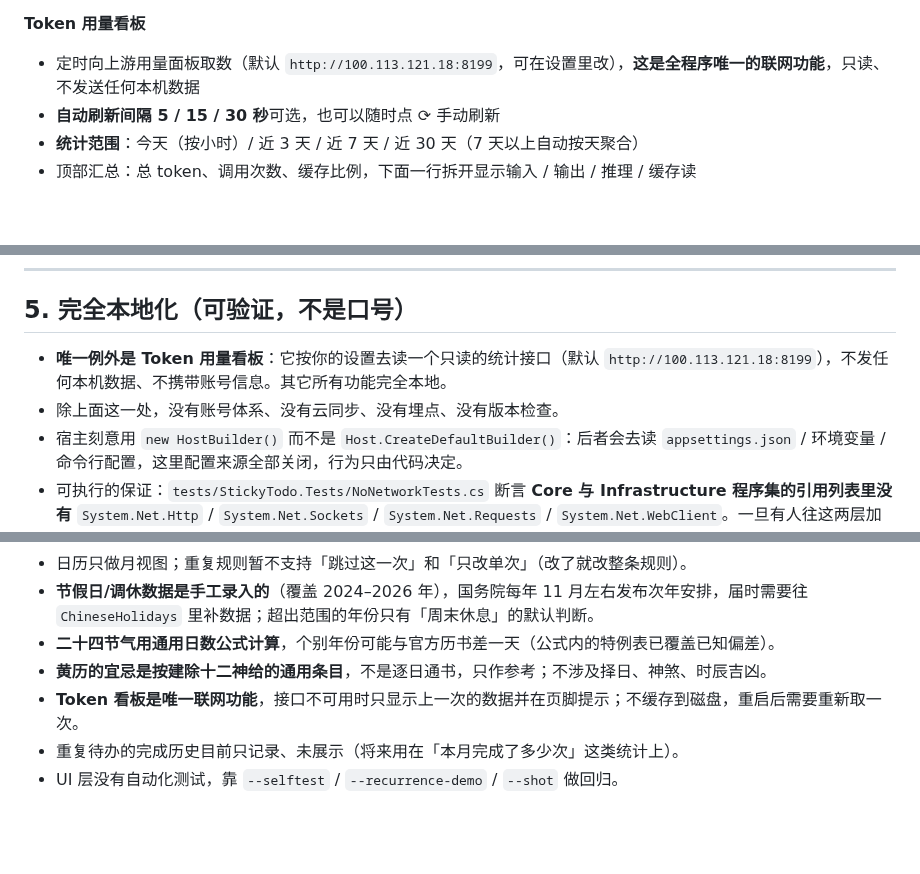
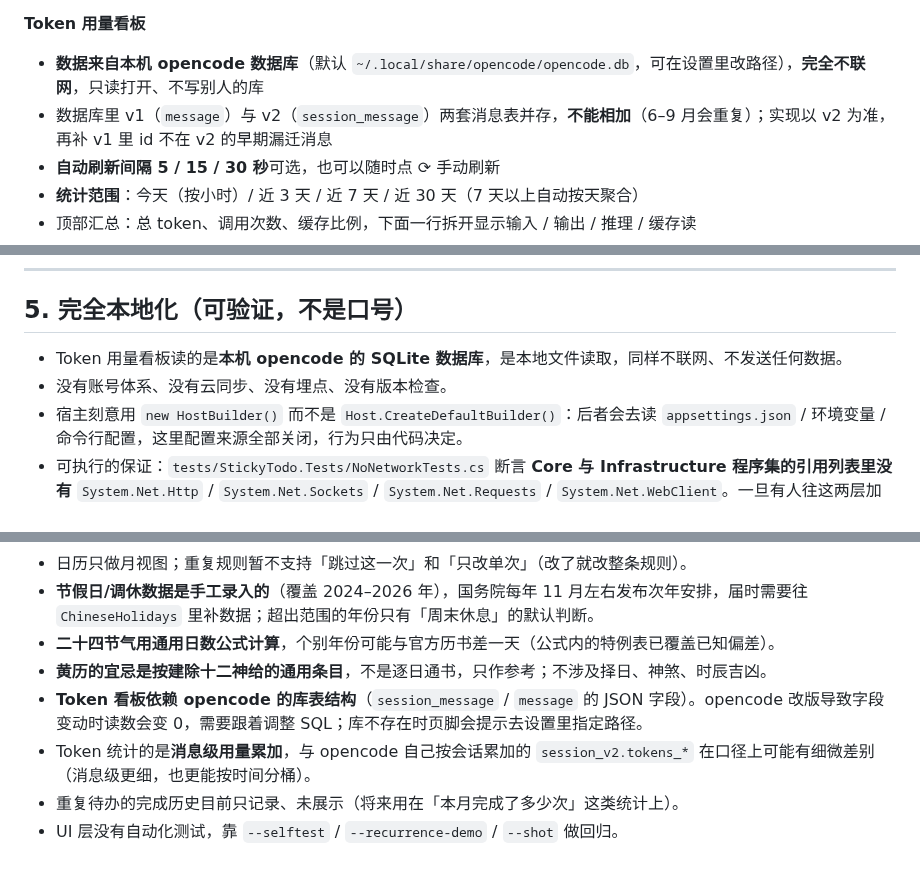
Before and after one commit to xiefengdaxia/StickyTodo-WPF, a Markdown page: README.md, 3 parts joined by grey strips. Drawn GitHub-style; blank space fills up the shorter version.

```diff
--- a/README.md
+++ b/README.md
@@ -183,7 +183,8 @@ dotnet run --project tools/IconGen -c Release -- src/StickyTodo.App/Assets/stick
 - 数据来自**所有看板**的待办，重复待办会按规则展开成多次显示
 
 **Token 用量看板**
-- 定时向上游用量面板取数（默认 `http://100.113.121.18:8199`，可在设置里改），**这是全程序唯一的联网功能**，只读、不发送任何本机数据
+- **数据来自本机 opencode 数据库**（默认 `~/.local/share/opencode/opencode.db`，可在设置里改路径），**完全不联网**，只读打开、不写别人的库
+- 数据库里 v1（`message`）与 v2（`session_message`）两套消息表并存，**不能相加**（6–9 月会重复）；实现以 v2 为准，再补 v1 里 id 不在 v2 的早期漏迁消息
 - **自动刷新间隔 5 / 15 / 30 秒**可选，也可以随时点 ⟳ 手动刷新
 - **统计范围**：今天（按小时）/ 近 3 天 / 近 7 天 / 近 30 天（7 天以上自动按天聚合）
 - 顶部汇总：总 token、调用次数、缓存比例，下面一行拆开显示输入 / 输出 / 推理 / 缓存读
@@ -263,8 +264,8 @@ setting(key PRIMARY KEY, value)
 
 ## 5. 完全本地化（可验证，不是口号）
 
-- **唯一例外是 Token 用量看板**：它按你的设置去读一个只读的统计接口（默认 `http://100.113.121.18:8199`），不发任何本机数据、不携带账号信息。其它所有功能完全本地。
-- 除上面这一处，没有账号体系、没有云同步、没有埋点、没有版本检查。
+- Token 用量看板读的是**本机 opencode 的 SQLite 数据库**，是本地文件读取，同样不联网、不发送任何数据。
+- 没有账号体系、没有云同步、没有埋点、没有版本检查。
 - 宿主刻意用 `new HostBuilder()` 而不是 `Host.CreateDefaultBuilder()`：后者会去读 `appsettings.json` / 环境变量 / 命令行配置，这里配置来源全部关闭，行为只由代码决定。
 - 可执行的保证：`tests/StickyTodo.Tests/NoNetworkTests.cs` 断言 **Core 与 Infrastructure 程序集的引用列表里没有** `System.Net.Http` / `System.Net.Sockets` / `System.Net.Requests` / `System.Net.WebClient`。一旦有人往这两层加回网络依赖，测试立刻失败。
 
@@ -373,6 +374,7 @@ services.AddSingleton<IEntitlementService, PermanentFreeEntitlement>();
 - **节假日/调休数据是手工录入的**（覆盖 2024–2026 年），国务院每年 11 月左右发布次年安排，届时需要往 `ChineseHolidays` 里补数据；超出范围的年份只有「周末休息」的默认判断。
 - **二十四节气用通用日数公式计算**，个别年份可能与官方历书差一天（公式内的特例表已覆盖已知偏差）。
 - **黄历的宜忌是按建除十二神给的通用条目**，不是逐日通书，只作参考；不涉及择日、神煞、时辰吉凶。
-- **Token 看板是唯一联网功能**，接口不可用时只显示上一次的数据并在页脚提示；不缓存到磁盘，重启后需要重新取一次。
+- **Token 看板依赖 opencode 的库表结构**（`session_message` / `message` 的 JSON 字段）。opencode 改版导致字段变动时读数会变 0，需要跟着调整 SQL；库不存在时页脚会提示去设置里指定路径。
+- Token 统计的是**消息级用量累加**，与 opencode 自己按会话累加的 `session_v2.tokens_*` 在口径上可能有细微差别（消息级更细，也更能按时间分桶）。
 - 重复待办的完成历史目前只记录、未展示（将来用在「本月完成了多少次」这类统计上）。
 - UI 层没有自动化测试，靠 `--selftest` / `--recurrence-demo` / `--shot` 做回归。
```
Also changed, not shown: other parts of README.md (+3 -3 lines), artifacts/settings.png, artifacts/token-board.png, 12 other files.
